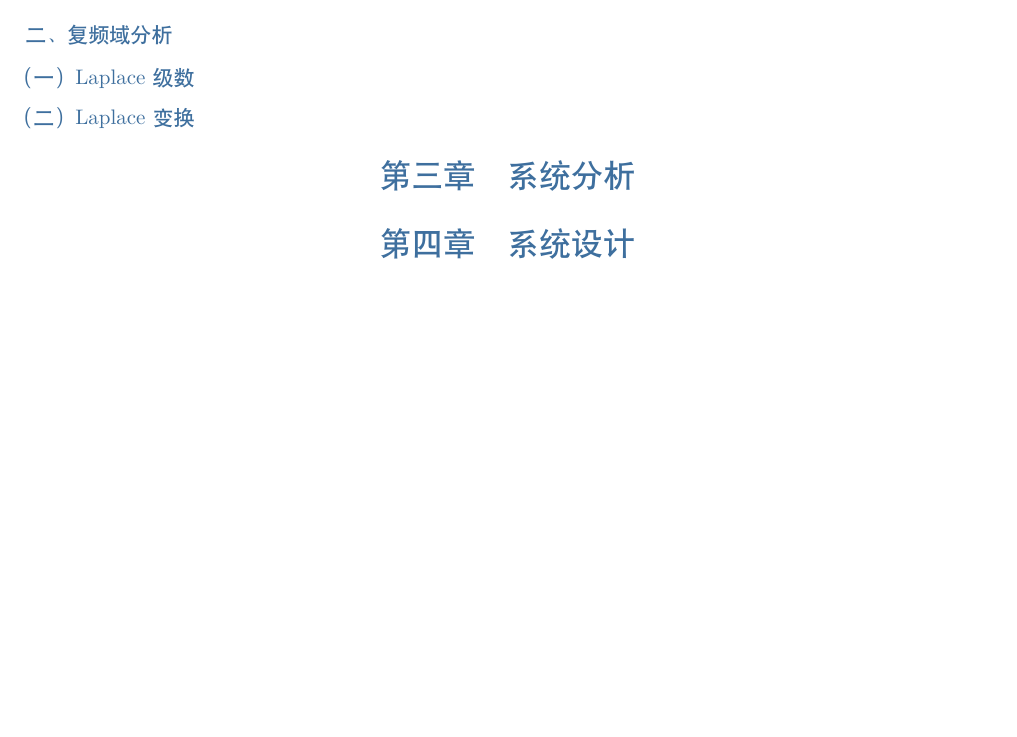
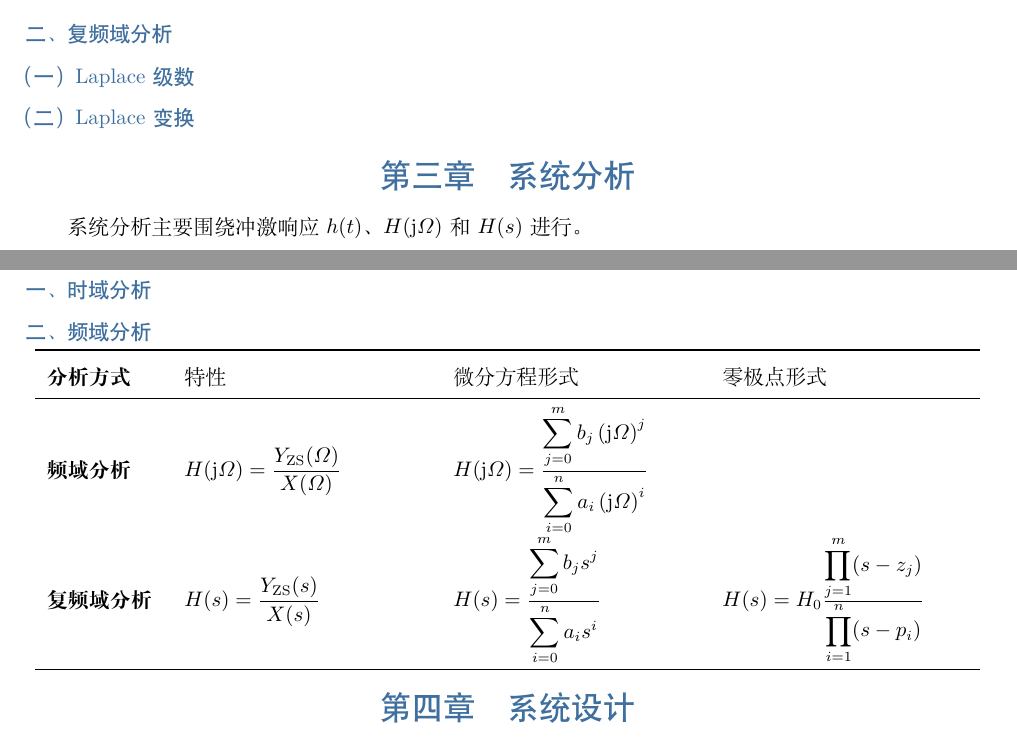
Before and after one commit to tijianweijin/university-notes, a LaTeX document (4-1 信号分析与处理/信号分析与处理.tex): part of page 9 of 9 before the commit and two parts of pages 10 and 11 of 11 after it, the two joined at a grey line, cut so that both start at the same text, the shorter picture padded with empty space. Compiled offline with XeLaTeX.

Commit message:
Auto backup notes 2026-10-15 11:00:03

```diff
--- a/4-1 信号分析与处理/信号分析与处理.tex
+++ b/4-1 信号分析与处理/信号分析与处理.tex
@@ -525,0 +562 @@
+系统类型 & 冲激响应 $h(t)$ \\
@@ -1083,6 +1128,29 @@ X(\varOmega) = \FF \left\{ x(t) \right\} = \int_{-\infty}^{\infty} x(t) e^{-\jj\
 
 \section{系统分析}
 
+系统分析主要围绕冲激响应$h(t)$、$H(\jj \varOmega)$和$H(s)$进行。
+
+\subsection{时域分析}
+
+
+
+\subsection{频域分析}
+\begin{center}
+\begin{tabularx}{0.98\textwidth}{>{\bfseries}p{2cm}X X X}
+\toprule
+分析方式 & 特性 & 微分方程形式 & 零极点形式 \\
+\midrule
+频域分析 &
+$H(\jj \varOmega) = \dfrac{Y_\mathrm{ZS}(\varOmega)}{X(\varOmega)}$ &
+$H(\jj \varOmega) = \dfrac{\displaystyle\sum_{j=0}^{m}b_j\left(\jj \varOmega\right)^j}{\displaystyle\sum_{i=0}^{n}a_i\left(\jj \varOmega\right)^i}$ & \\
+复频域分析 &
+$H(s) = \dfrac{Y_\mathrm{ZS}(s)}{X(s)}$ &
+$H(s) = \dfrac{\displaystyle\sum_{j=0}^{m}b_j s^j}{\displaystyle\sum_{i=0}^{n}a_i s^i}$ &
+$H(s)=H_0\frac{\displaystyle\prod_{j=1}^{m}(s-z_j)}{\displaystyle\prod_{i=1}^{n}(s-p_i)}$ \\
+\bottomrule
+\end{tabularx}
+\end{center}
+
 \section{系统设计}
 
 \end{document}
```
Also changed, not shown: 4-1 信号分析与处理/信号分析与处理.pdf, 4-1 信号分析与处理/信号分析与处理.tex (46 more changed lines), 8 other files.
